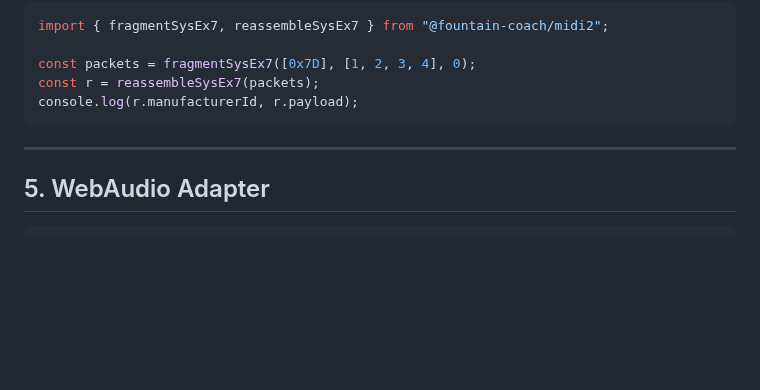
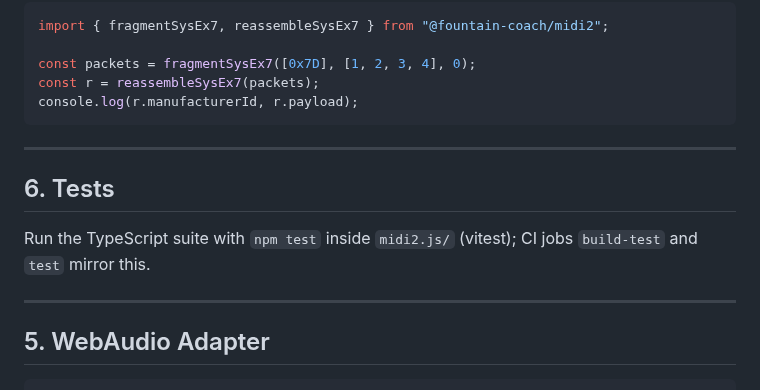
Before and after one commit to Fountain-Coach/midi2, a Markdown page: midi2.js/README.md, the part around the change. Rendered like a GitHub page; blank space fills up the shorter version.

Commit message:
docs: note midi2.js test command

````diff
--- a/midi2.js/README.md
+++ b/midi2.js/README.md
@@ -115,6 +115,12 @@ console.log(r.manufacturerId, r.payload);
 
 ---
 
+## 6. Tests
+
+Run the TypeScript suite with `npm test` inside `midi2.js/` (vitest); CI jobs `build-test` and `test` mirror this.
+
+---
+
 ## 5. WebAudio Adapter
 
 ```ts
````
